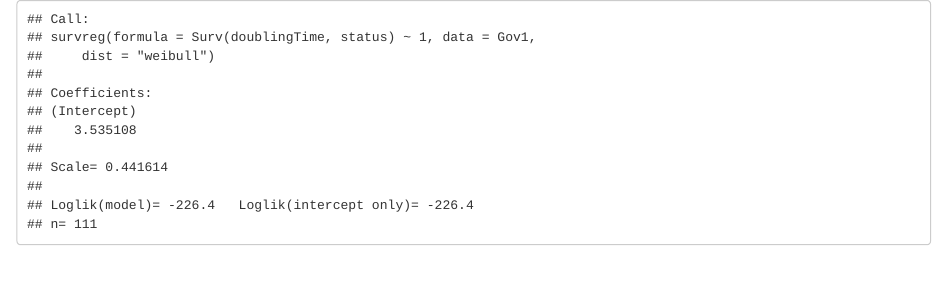
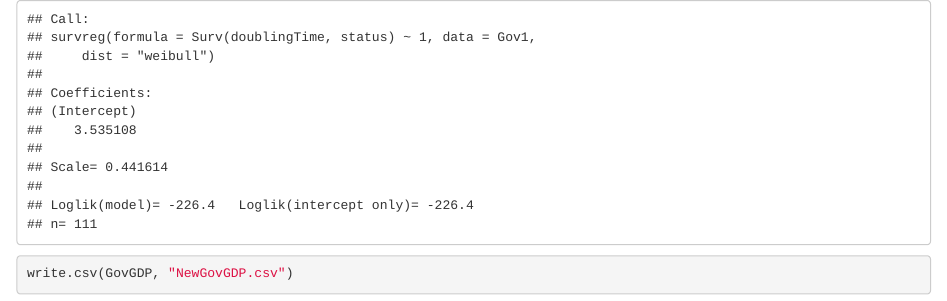
Before and after one commit to jmargol1/I-will-Survive, an R Markdown document (GovTypeAnalysis.Rmd): the page in a window 1100 px wide, from its top. Rendered offline with R 4.5, knitr and Pandoc, with nearby package versions; code that draws random numbers runs with fixed seeds of ours; some code elsewhere in the file could not run offline.

Commit message:
Update GovTypeAnalysis.Rmd

````diff
--- a/GovTypeAnalysis.Rmd
+++ b/GovTypeAnalysis.Rmd
@@ -423,3 +423,7 @@ survreg(Surv(doublingTime, status) ~1 , data = Gov0, dist = "weibull"  )
 survreg(Surv(doublingTime, status) ~1 , data = Gov1, dist = "lognormal"  )
 survreg(Surv(doublingTime, status) ~1 , data = Gov1, dist = "weibull"  )
 ```
+
+```{r}
+write.csv(GovGDP, "NewGovGDP.csv")
+```
````
